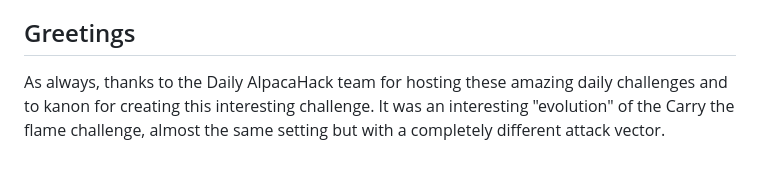
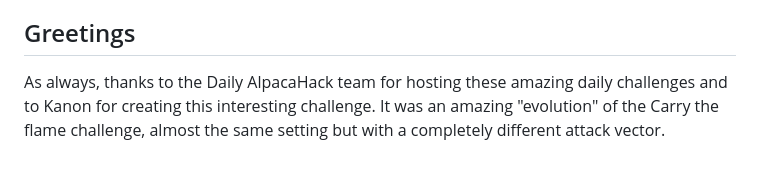
Before and after one commit to 02loveslollipop/02labs, a Markdown page: blog/the_horn/index.md, the part around the change. Drawn GitHub-style.

Commit message:
fix(blog): correct spelling and improve wording in "Daily AlpacaHack - The horn" writeup

```diff
--- a/blog/the_horn/index.md
+++ b/blog/the_horn/index.md
@@ -187,4 +187,4 @@ This challenge shows a completly different flavor of block cipher challenges com
 
 ## Greetings
 
-As always, thanks to the Daily AlpacaHack team for hosting these amazing daily challenges and to kanon for creating this interesting challenge. It was an interesting "evolution" of the Carry the flame challenge, almost the same setting but with a completely different attack vector.
+As always, thanks to the Daily AlpacaHack team for hosting these amazing daily challenges and to Kanon for creating this interesting challenge. It was an amazing "evolution" of the Carry the flame challenge, almost the same setting but with a completely different attack vector.
```
Also changed, not shown: 1 other file.
